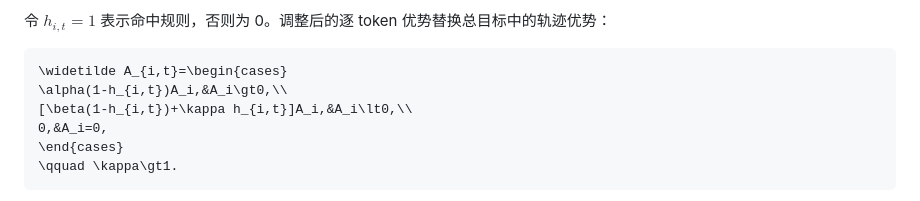
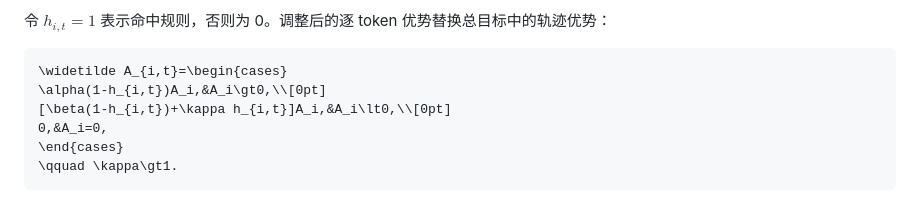
Before and after one commit to Haiyang-W/ai-frontier-notes, a Markdown page: TechReport/MiMo/MiMoV2.6.md, the part around the change. Rendered like a GitHub page.

Commit message:
Preserve cases line breaks in GitHub math rendering

````diff
--- a/TechReport/MiMo/MiMoV2.6.md
+++ b/TechReport/MiMo/MiMoV2.6.md
@@ -544,8 +544,8 @@ $`\ell_i`$ 是生成 token 数，$`B`$ 决定参考分位数；$`X`$ 是最大
 
 ```math
 \widetilde A_{i,t}=\begin{cases}
-\alpha(1-h_{i,t})A_i,&A_i\gt0,\\
-[\beta(1-h_{i,t})+\kappa h_{i,t}]A_i,&A_i\lt0,\\
+\alpha(1-h_{i,t})A_i,&A_i\gt0,\\[0pt]
+[\beta(1-h_{i,t})+\kappa h_{i,t}]A_i,&A_i\lt0,\\[0pt]
 0,&A_i=0,
 \end{cases}
 \qquad \kappa\gt1.
````
